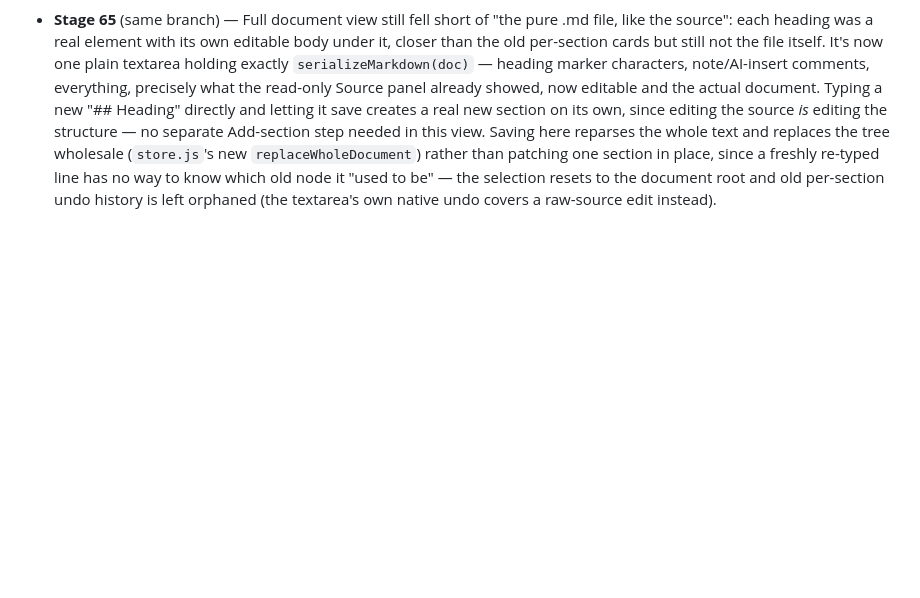
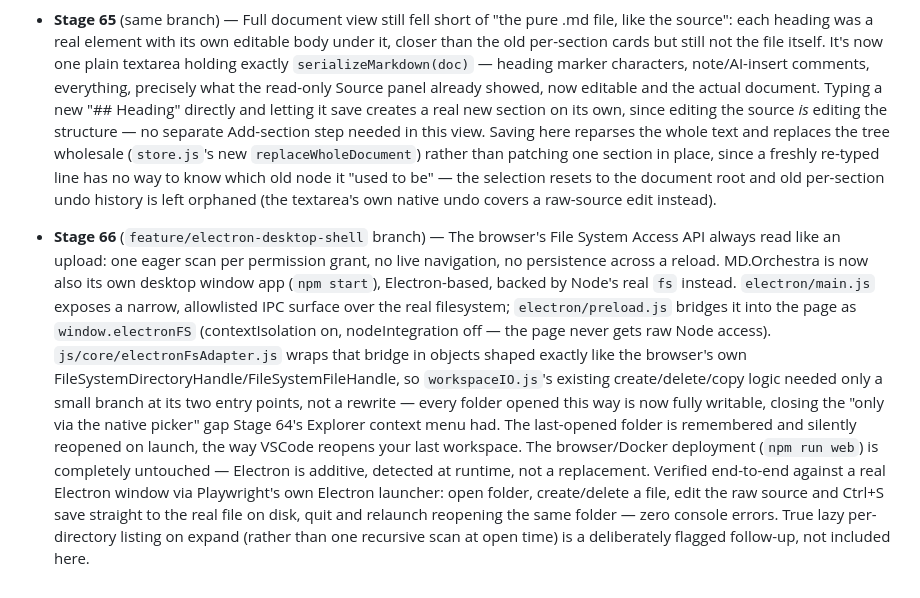
Before and after one commit to AhmedYousriSobhi/md.orchestra, a Markdown page: CHANGELOG.md, the part around the change. Rendered like a GitHub page; blank space fills up the shorter version.

Commit message:
docs: log Stage 66 (Electron desktop shell)

```diff
--- a/CHANGELOG.md
+++ b/CHANGELOG.md
@@ -1297,3 +1297,29 @@ picker itself worked correctly; it was a test-tooling quirk, not an app bug.
   which old node it "used to be" — the selection resets to the document
   root and old per-section undo history is left orphaned (the
   textarea's own native undo covers a raw-source edit instead).
+
+- **Stage 66** (`feature/electron-desktop-shell` branch) — The browser's
+  File System Access API always read like an upload: one eager scan per
+  permission grant, no live navigation, no persistence across a reload.
+  MD.Orchestra is now also its own desktop window app (`npm start`),
+  Electron-based, backed by Node's real `fs` instead. `electron/main.js`
+  exposes a narrow, allowlisted IPC surface over the real filesystem;
+  `electron/preload.js` bridges it into the page as `window.electronFS`
+  (contextIsolation on, nodeIntegration off — the page never gets raw
+  Node access). `js/core/electronFsAdapter.js` wraps that bridge in
+  objects shaped exactly like the browser's own
+  FileSystemDirectoryHandle/FileSystemFileHandle, so `workspaceIO.js`'s
+  existing create/delete/copy logic needed only a small branch at its two
+  entry points, not a rewrite — every folder opened this way is now
+  fully writable, closing the "only via the native picker" gap Stage 64's
+  Explorer context menu had. The last-opened folder is remembered and
+  silently reopened on launch, the way VSCode reopens your last
+  workspace. The browser/Docker deployment (`npm run web`) is completely
+  untouched — Electron is additive, detected at runtime, not a
+  replacement. Verified end-to-end against a real Electron window via
+  Playwright's own Electron launcher: open folder, create/delete a file,
+  edit the raw source and Ctrl+S save straight to the real file on disk,
+  quit and relaunch reopening the same folder — zero console errors.
+  True lazy per-directory listing on expand (rather than one recursive
+  scan at open time) is a deliberately flagged follow-up, not included
+  here.
```
